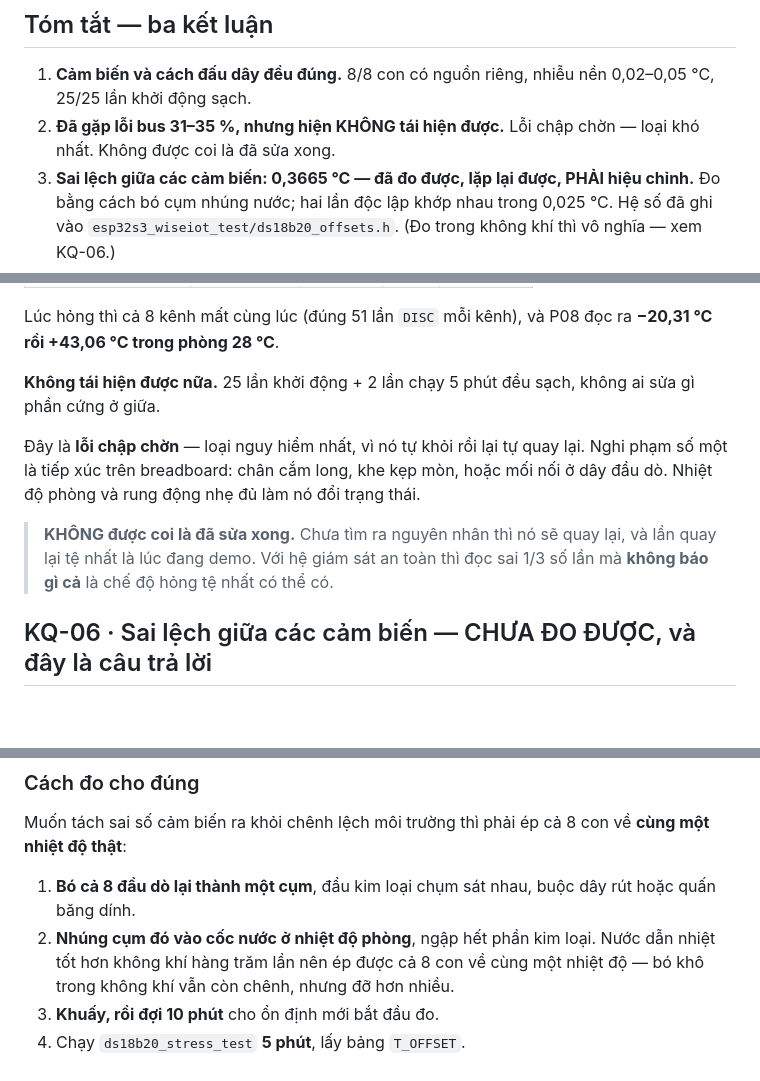
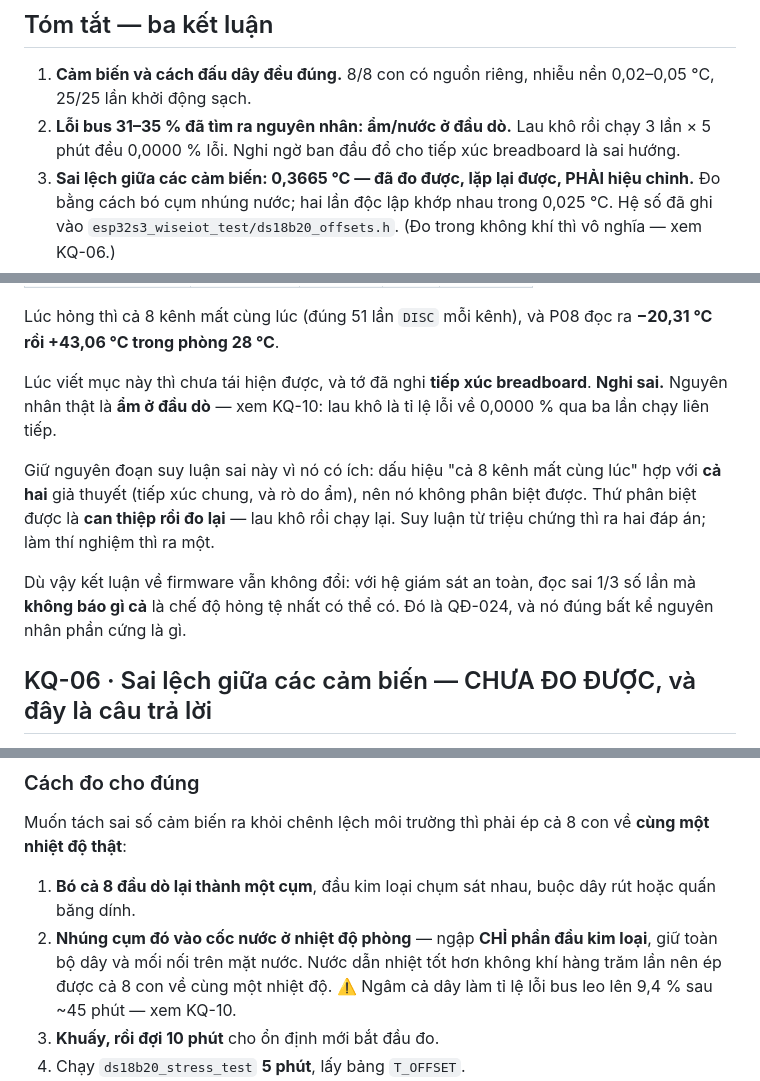
Before and after one commit to huynhpham13790-rgb/Innowork-2026, a Markdown page: docs/BANG_CHUNG_CAM_BIEN_2026-09-14.md, 3 parts joined by grey strips. Rendered like a GitHub page; blank space fills up the shorter version.

```diff
--- a/docs/BANG_CHUNG_CAM_BIEN_2026-09-14.md
+++ b/docs/BANG_CHUNG_CAM_BIEN_2026-09-14.md
@@ -23,8 +23,9 @@ arduino-cli compile --fqbn esp32:esp32:esp32s3:PartitionScheme=default_8MB,Flash
 
 1. **Cảm biến và cách đấu dây đều đúng.** 8/8 con có nguồn riêng, nhiễu nền
    0,02–0,05 °C, 25/25 lần khởi động sạch.
-2. **Đã gặp lỗi bus 31–35 %, nhưng hiện KHÔNG tái hiện được.** Lỗi chập chờn —
-   loại khó nhất. Không được coi là đã sửa xong.
+2. **Lỗi bus 31–35 % đã tìm ra nguyên nhân: ẩm/nước ở đầu dò.** Lau khô rồi
+   chạy 3 lần × 5 phút đều 0,0000 % lỗi. Nghi ngờ ban đầu đổ cho tiếp xúc
+   breadboard là sai hướng.
 3. **Sai lệch giữa các cảm biến: 0,3665 °C — đã đo được, lặp lại được, PHẢI
    hiệu chỉnh.** Đo bằng cách bó cụm nhúng nước; hai lần độc lập khớp nhau
    trong 0,025 °C. Hệ số đã ghi vào `esp32s3_wiseiot_test/ds18b20_offsets.h`.
@@ -121,17 +122,18 @@ Năm lần chạy `ds18b20_stress_test`, **cùng sketch, cùng phần cứng**:
 Lúc hỏng thì cả 8 kênh mất cùng lúc (đúng 51 lần `DISC` mỗi kênh), và P08 đọc
 ra **−20,31 °C rồi +43,06 °C trong phòng 28 °C**.
 
-**Không tái hiện được nữa.** 25 lần khởi động + 2 lần chạy 5 phút đều sạch,
-không ai sửa gì phần cứng ở giữa.
+Lúc viết mục này thì chưa tái hiện được, và tớ đã nghi **tiếp xúc breadboard**.
+**Nghi sai.** Nguyên nhân thật là **ẩm ở đầu dò** — xem KQ-10: lau khô là tỉ lệ
+lỗi về 0,0000 % qua ba lần chạy liên tiếp.
 
-Đây là **lỗi chập chờn** — loại nguy hiểm nhất, vì nó tự khỏi rồi lại tự quay
-lại. Nghi phạm số một là tiếp xúc trên breadboard: chân cắm long, khe kẹp mòn,
-hoặc mối nối ở dây đầu dò. Nhiệt độ phòng và rung động nhẹ đủ làm nó đổi trạng
-thái.
+Giữ nguyên đoạn suy luận sai này vì nó có ích: dấu hiệu "cả 8 kênh mất cùng
+lúc" hợp với **cả hai** giả thuyết (tiếp xúc chung, và rò do ẩm), nên nó không
+phân biệt được. Thứ phân biệt được là **can thiệp rồi đo lại** — lau khô rồi
+chạy lại. Suy luận từ triệu chứng thì ra hai đáp án; làm thí nghiệm thì ra một.
 
-> **KHÔNG được coi là đã sửa xong.** Chưa tìm ra nguyên nhân thì nó sẽ quay lại,
-> và lần quay lại tệ nhất là lúc đang demo. Với hệ giám sát an toàn thì đọc sai
-> 1/3 số lần mà **không báo gì cả** là chế độ hỏng tệ nhất có thể có.
+Dù vậy kết luận về firmware vẫn không đổi: với hệ giám sát an toàn, đọc sai 1/3
+số lần mà **không báo gì cả** là chế độ hỏng tệ nhất có thể có. Đó là QĐ-024,
+và nó đúng bất kể nguyên nhân phần cứng là gì.
 
 ## KQ-06 · Sai lệch giữa các cảm biến — CHƯA ĐO ĐƯỢC, và đây là câu trả lời
 
@@ -174,9 +176,10 @@ Muốn tách sai số cảm biến ra khỏi chênh lệch môi trường thì p
 
 1. **Bó cả 8 đầu dò lại thành một cụm**, đầu kim loại chụm sát nhau, buộc dây
    rút hoặc quấn băng dính.
-2. **Nhúng cụm đó vào cốc nước ở nhiệt độ phòng**, ngập hết phần kim loại. Nước
-   dẫn nhiệt tốt hơn không khí hàng trăm lần nên ép được cả 8 con về cùng một
-   nhiệt độ — bó khô trong không khí vẫn còn chênh, nhưng đỡ hơn nhiều.
+2. **Nhúng cụm đó vào cốc nước ở nhiệt độ phòng** — ngập **CHỈ phần đầu kim
+   loại**, giữ toàn bộ dây và mối nối trên mặt nước. Nước dẫn nhiệt tốt hơn
+   không khí hàng trăm lần nên ép được cả 8 con về cùng một nhiệt độ.
+   ⚠️ Ngâm cả dây làm tỉ lệ lỗi bus leo lên 9,4 % sau ~45 phút — xem KQ-10.
 3. **Khuấy, rồi đợi 10 phút** cho ổn định mới bắt đầu đo.
 4. Chạy `ds18b20_stress_test` **5 phút**, lấy bảng `T_OFFSET`.
 5. **Làm lại toàn bộ lần hai.** Hai bảng phải khớp nhau trong ~0,05 °C thì mới
```
Also changed, not shown: other parts of docs/BANG_CHUNG_CAM_BIEN_2026-09-14.md (+57 -7 lines), docs/TEST_VA_ACCEPTANCE.md (+1 -1 lines).
